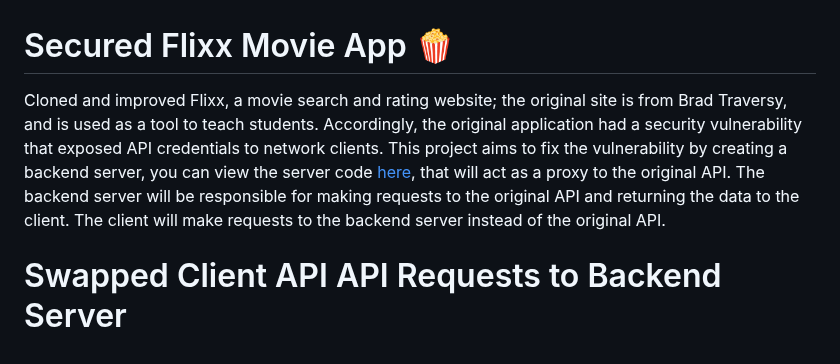
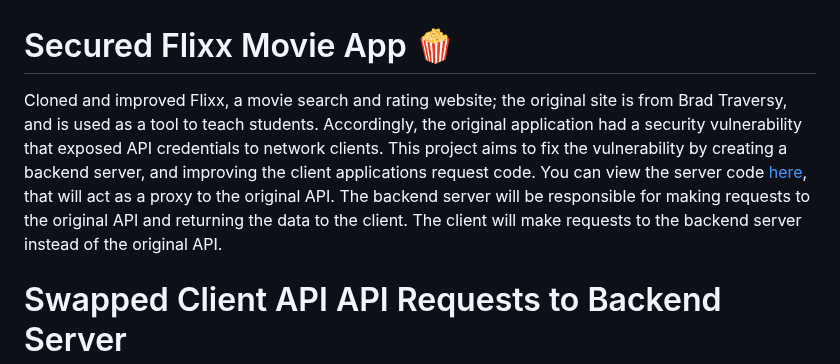
Before and after one commit to fidotheprince/flixx, a Markdown page: README.md, the part around the change. Rendered like a GitHub page.

Commit message:
edited content on README.md;

```diff
--- a/README.md
+++ b/README.md
@@ -1,6 +1,6 @@
 # Secured Flixx Movie App 🍿
 
-Cloned and improved Flixx, a movie search and rating website; the original site is from Brad Traversy, and is used as a tool to teach students. Accordingly, the original application had a security vulnerability that exposed API credentials to network clients. This project aims to fix the vulnerability by creating a backend server, you can view the server code [here](https://github.com/fidotheprince/flixx-api), that will act as a proxy to the original API. The backend server will be responsible for making requests to the original API and returning the data to the client. The client will make requests to the backend server instead of the original API.
+Cloned and improved Flixx, a movie search and rating website; the original site is from Brad Traversy, and is used as a tool to teach students. Accordingly, the original application had a security vulnerability that exposed API credentials to network clients. This project aims to fix the vulnerability by creating a backend server, and improving the client applications request code. You can view the server code [here](https://github.com/fidotheprince/flixx-api), that will act as a proxy to the original API. The backend server will be responsible for making requests to the original API and returning the data to the client. The client will make requests to the backend server instead of the original API.
 
 # Swapped Client API API Requests to Backend Server
 
```
